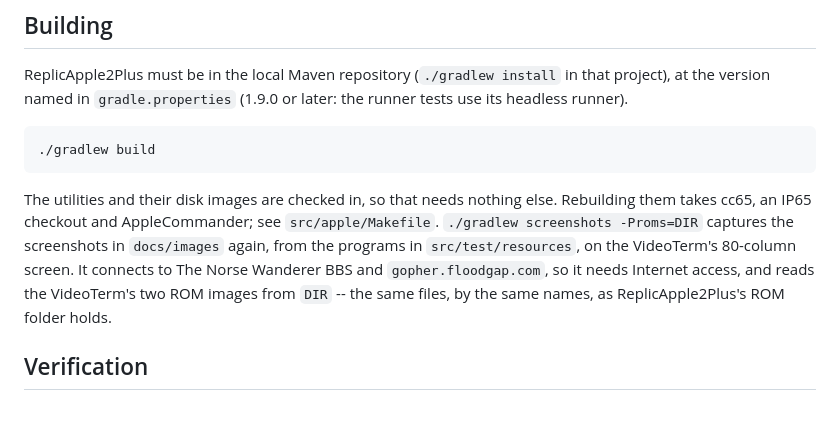
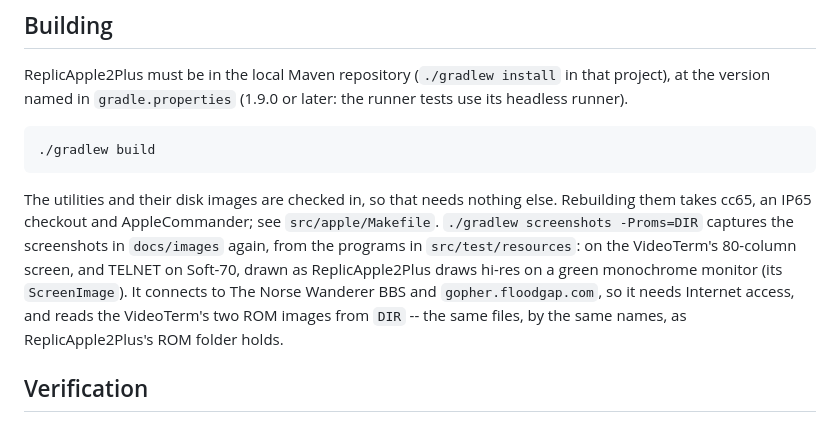
Before and after one commit to sbabcoc/Uthernet2, a Markdown page: README.md, the part around the change. Drawn GitHub-style.

Commit message:
Soft-70 screenshots on a green monitor; build against ReplicApple2Plus 1.11.0

```diff
--- a/README.md
+++ b/README.md
@@ -105,10 +105,12 @@ The utilities and their disk images are checked in, so that needs nothing
 else. Rebuilding them takes cc65, an IP65 checkout and AppleCommander; see
 `src/apple/Makefile`. `./gradlew screenshots -Proms=DIR` captures the
 screenshots in `docs/images` again, from the programs in
-`src/test/resources`, on the VideoTerm's 80-column screen. It connects to
-The Norse Wanderer BBS and `gopher.floodgap.com`, so it needs Internet
-access, and reads the VideoTerm's two ROM images from `DIR` -- the same
-files, by the same names, as ReplicApple2Plus's ROM folder holds.
+`src/test/resources`: on the VideoTerm's 80-column screen, and TELNET on
+Soft-70, drawn as ReplicApple2Plus draws hi-res on a green monochrome
+monitor (its `ScreenImage`). It connects to The Norse Wanderer BBS and
+`gopher.floodgap.com`, so it needs Internet access, and reads the
+VideoTerm's two ROM images from `DIR` -- the same files, by the same
+names, as ReplicApple2Plus's ROM folder holds.
 
 ## Verification
 
```
Also changed, not shown: UTILITIES.md (+14 -7 lines), docs/images/telnet-soft70-right.png (added), docs/images/telnet-soft70.png (added), 3 other files.
